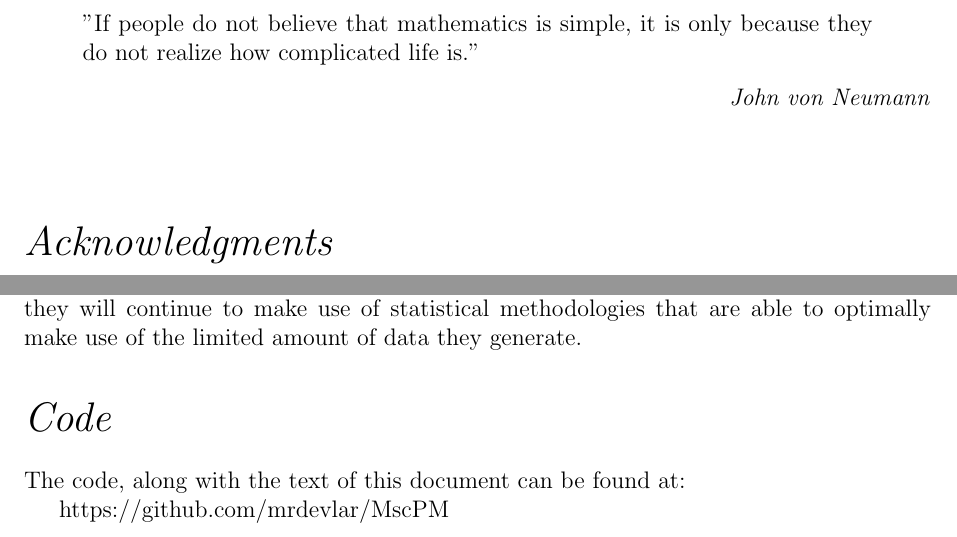
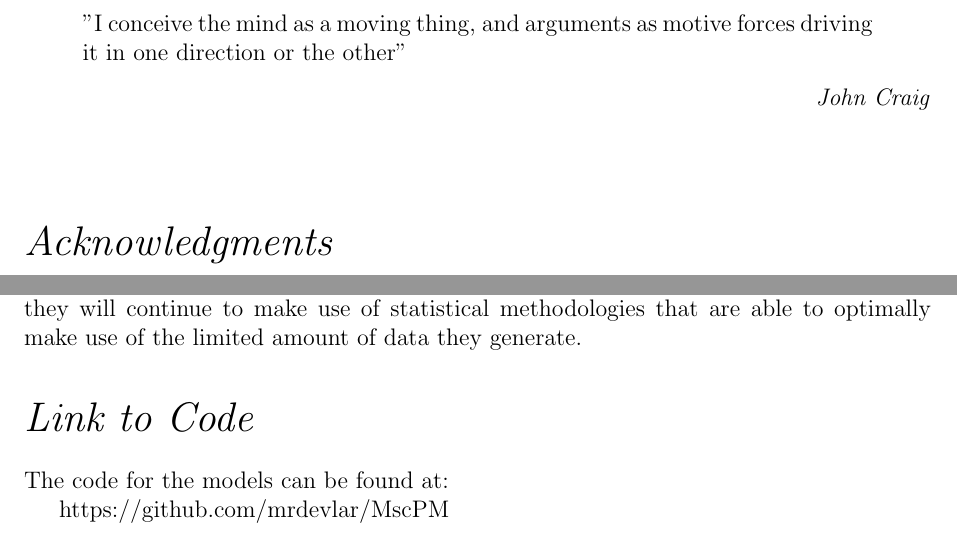
Before and after one commit to mrdevlar/Hermes, a LaTeX thesis (book/main.tex, which reads book/00_preface.tex, book/05_conclusion.tex): two parts of pages 3 and 62 of 74, joined at a grey line, cut at the place of the change. Compiled offline with pdfLaTeX.

Commit message:
code and quote

```diff
--- a/book/00_preface.tex
+++ b/book/00_preface.tex
@@ -1,11 +1,11 @@
 \thispagestyle{empty}
 \vspace*{20px}
 \begin{displayquote}
-"If people do not believe that mathematics is simple, it is only because they do not realize how complicated life is."
+"I conceive the mind as a moving thing, and arguments as motive forces driving it in one direction or the other"
 \end{displayquote}
 
 \begin{flushright}
-\textit{John von Neumann}
+\textit{John Craig}
 \end{flushright}
 
 \vspace*{25px}
--- a/book/05_conclusion.tex
+++ b/book/05_conclusion.tex
@@ -47,10 +47,10 @@ Predictive maintenance is a rapidly evolving field. However, it is one that will
 
 
 
-\section*{Code}
+\section*{Link to Code}
 \addcontentsline{toc}{chapter}{Code}
 
 
-The code, along with the text of this document can be found at:
+The code for the models can be found at:
 
 https://github.com/mrdevlar/MscPM
```
